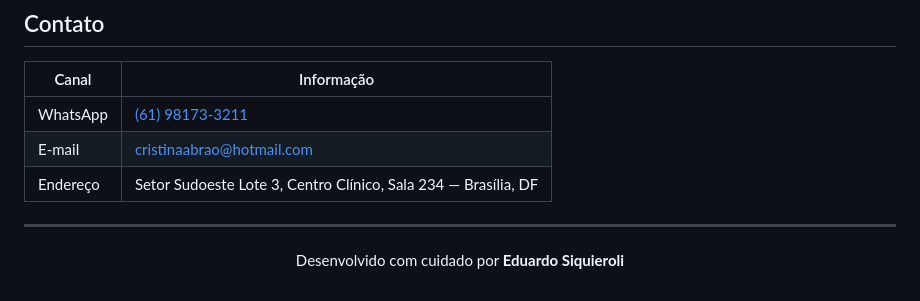
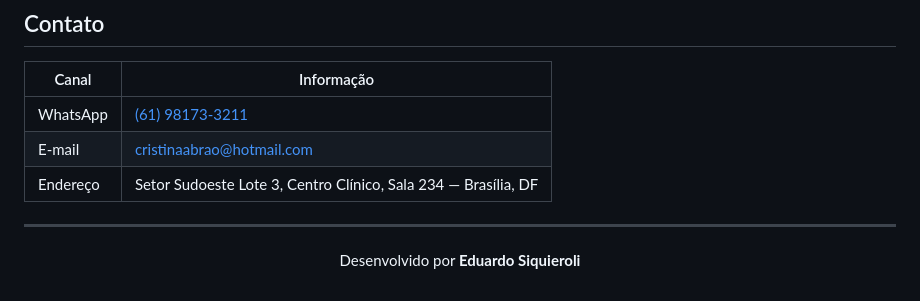
Before and after one commit to siquieroli/cristinaabrao-landing, a Markdown page: README.md, the part around the change. Rendered like a GitHub page.

Commit message:
Update author credit in README.md

```diff
--- a/README.md
+++ b/README.md
@@ -142,6 +142,6 @@ vercel --prod
 
 <div align="center">
 
-Desenvolvido com cuidado por **Eduardo Siquieroli**
+Desenvolvido por **Eduardo Siquieroli**
 
 </div>
```
